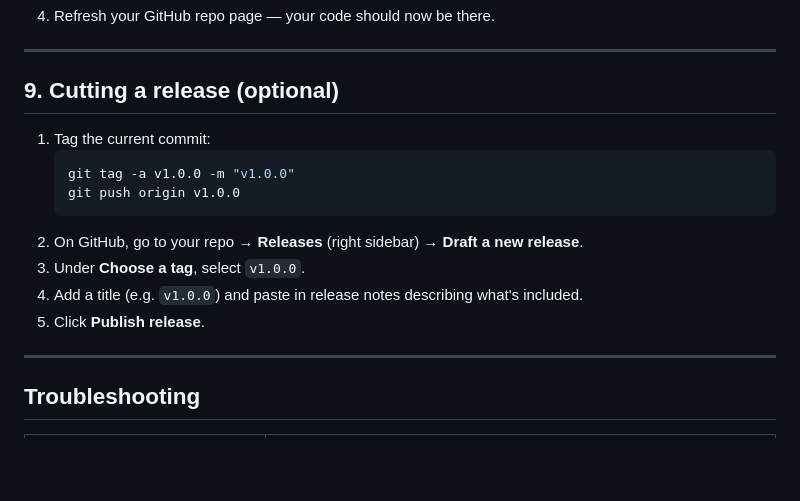
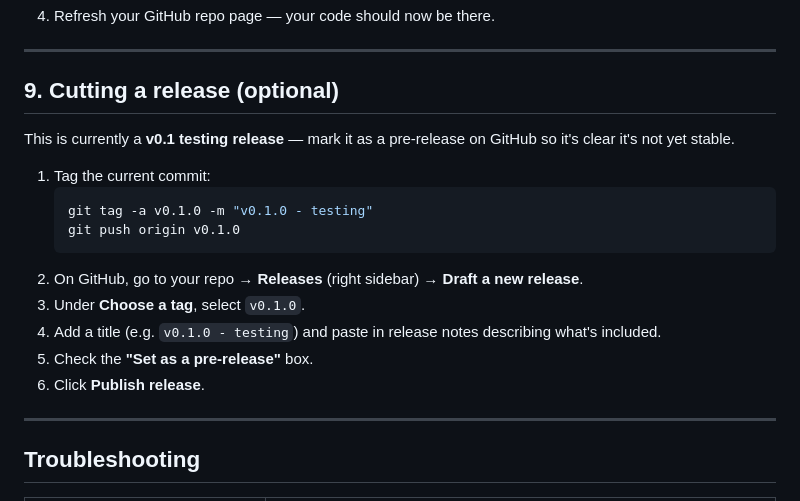
Before and after one commit to TravisBeckwith/gistcv, a Markdown page: INSTRUCTIONS.md, the part around the change. Drawn GitHub-style; blank space fills up the shorter version.

````diff
--- a/INSTRUCTIONS.md
+++ b/INSTRUCTIONS.md
@@ -173,17 +173,21 @@ To stop the server, go back to the terminal and press `Ctrl+C`.
 
 ## 9. Cutting a release (optional)
 
+This is currently a **v0.1 testing release** — mark it as a pre-release
+on GitHub so it's clear it's not yet stable.
+
 1. Tag the current commit:
    ```bash
-   git tag -a v1.0.0 -m "v1.0.0"
-   git push origin v1.0.0
+   git tag -a v0.1.0 -m "v0.1.0 - testing"
+   git push origin v0.1.0
    ```
 2. On GitHub, go to your repo → **Releases** (right sidebar) →
    **Draft a new release**.
-3. Under **Choose a tag**, select `v1.0.0`.
-4. Add a title (e.g. `v1.0.0`) and paste in release notes describing
-   what's included.
-5. Click **Publish release**.
+3. Under **Choose a tag**, select `v0.1.0`.
+4. Add a title (e.g. `v0.1.0 - testing`) and paste in release notes
+   describing what's included.
+5. Check the **"Set as a pre-release"** box.
+6. Click **Publish release**.
 
 ---
 
````
